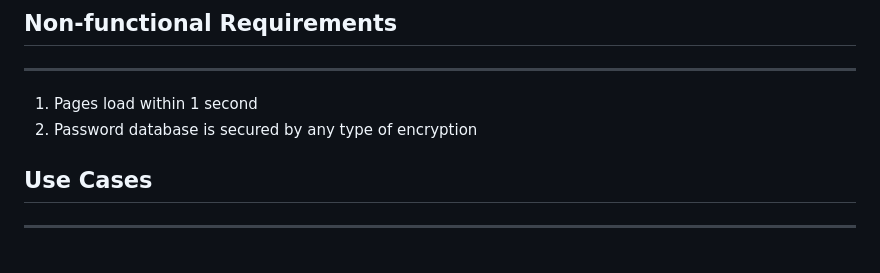
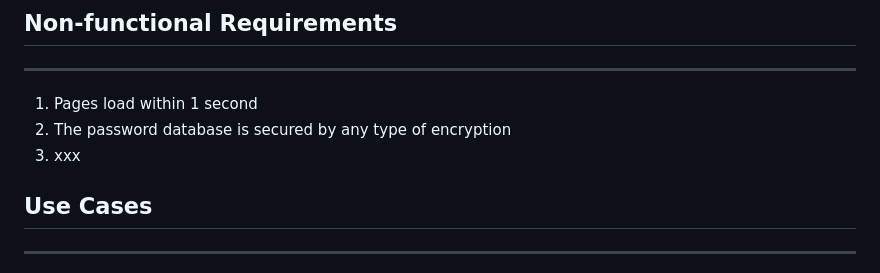
Before and after one commit to owenpenners/RecipeMaker, a Markdown page: requirements.md, the part around the change. Rendered like a GitHub page.

```diff
--- a/requirements.md
+++ b/requirements.md
@@ -36,8 +36,8 @@ Users can filter recipes by predefined tags such as 'vegan', 'dessert', or 'glut
 ## Non-functional Requirements
 ---------------------------------------------------------------------------------------------------------------
 1. Pages load within 1 second
-2. Password database is secured by any type of encryption
-
+2. The password database is secured by any type of encryption
+3. xxx
 ## Use Cases
 ---------------------------------------------------------------------------------------------------------------
 1. User Registration
```
